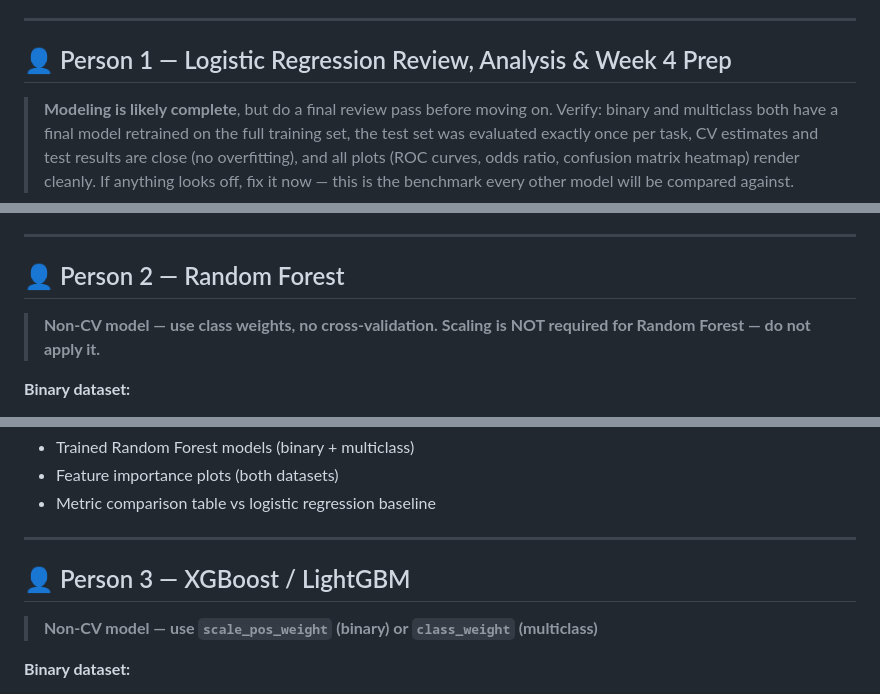
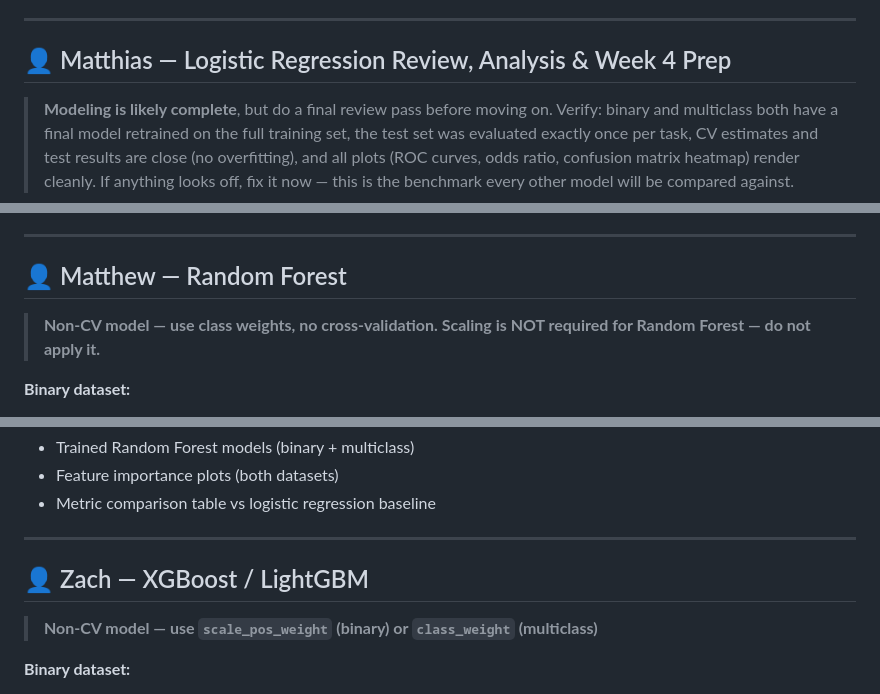
Before and after one commit to ZachSkiba/CSP571-G7, a Markdown page: Project_Plan.md, 3 parts joined by grey strips. Rendered like a GitHub page.

Commit message:
Update team member names in Project Plan

```diff
--- a/Project_Plan.md
+++ b/Project_Plan.md
@@ -209,7 +209,7 @@ The final presentation must include the following sections:
 
 ---
 
-## 👤 Person 1 — Logistic Regression Review, Analysis & Week 4 Prep
+## 👤 Matthias — Logistic Regression Review, Analysis & Week 4 Prep
 
 > **Modeling is likely complete**, but do a final review pass before moving on. Verify: binary and multiclass both have a final model retrained on the full training set, the test set was evaluated exactly once per task, CV estimates and test results are close (no overfitting), and all plots (ROC curves, odds ratio, confusion matrix heatmap) render cleanly. If anything looks off, fix it now — this is the benchmark every other model will be compared against.
 
@@ -238,7 +238,7 @@ The final presentation must include the following sections:
 
 ---
 
-## 👤 Person 2 — Random Forest
+## 👤 Matthew — Random Forest
 
 > **Non-CV model — use class weights, no cross-validation. Scaling is NOT required for Random Forest — do not apply it.**
 
@@ -260,7 +260,7 @@ The final presentation must include the following sections:
 
 ---
 
-## 👤 Person 3 — XGBoost / LightGBM
+## 👤 Zach — XGBoost / LightGBM
 
 > **Non-CV model — use `scale_pos_weight` (binary) or `class_weight` (multiclass)**
 
```
